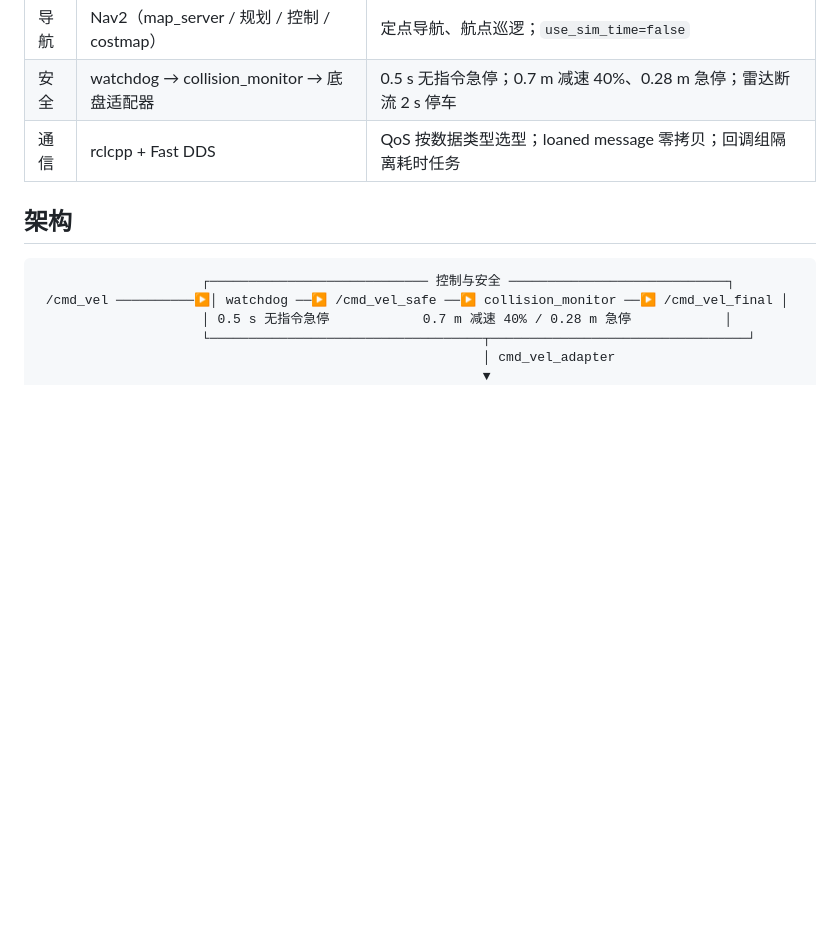
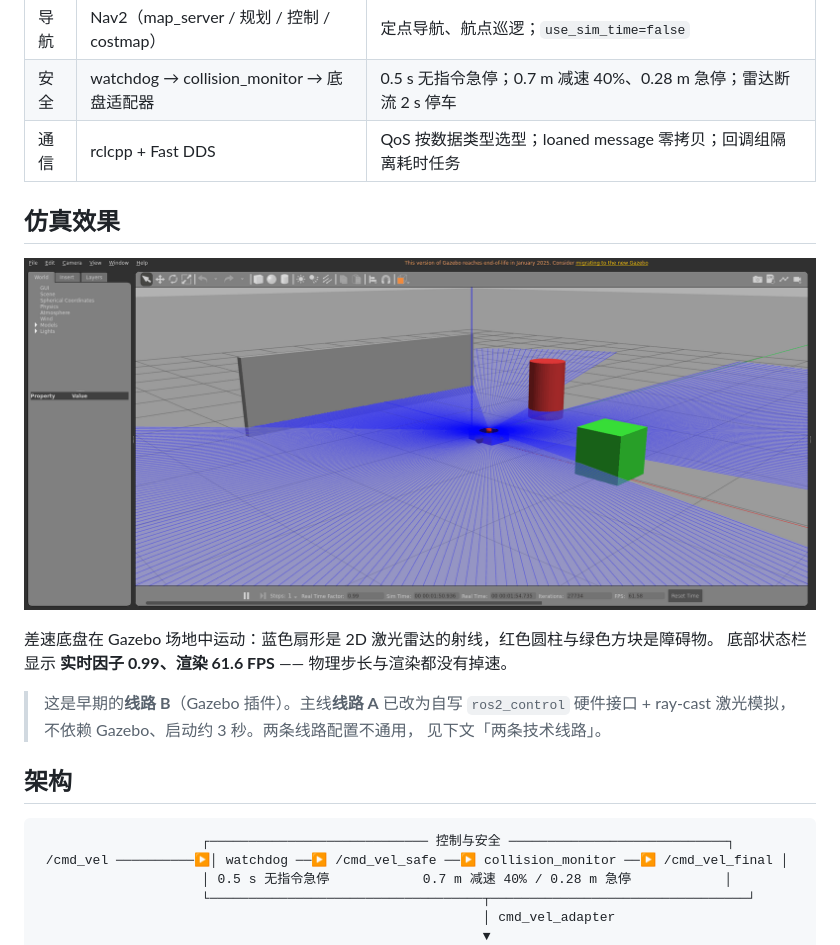
Before and after one commit to qwxj/ros2, a Markdown page: README.md, the part around the change. GitHub-like rendering; pictures changed too: docs/images/gazebo_sim.png (added); blank space fills up the shorter version.

Commit message:
docs: README 增加「仿真效果」一节，放入 Gazebo 仿真截图
docs/images/gazebo_sim.png（1918x854，118 KB）
  差速底盘在 Gazebo 场地中运行，画面里能看到：
  - 蓝色扇形：2D 激光雷达的射线
  - 红色圆柱 / 绿色方块：障碍物
  - 底部状态栏：实时因子 0.99、渲染 61.6 FPS

README 位置：能力一览之后、架构之前，读者打开第一屏就能看到实际运行效果。

图注里说明了这是早期的「线路 B」（Gazebo 插件），并指明主线「线路 A」
已改为自写 ros2_control 硬件接口 + ray-cast 激光，避免读者误以为
当前主线仍依赖 Gazebo。

图片处理：原 PNG 是 280 KB 的 RGB 图，直接 optimize 反而涨到 262 KB（无改善）。
改用调色板量化（256 色）后降到 118 KB（−58%），
分辨率保持 1918x854，截图里的细小文字仍清晰。

```diff
--- a/README.md
+++ b/README.md
@@ -13,6 +13,17 @@
 | 导航 | Nav2（map_server / 规划 / 控制 / costmap） | 定点导航、航点巡逻；`use_sim_time=false` |
 | 安全 | watchdog → collision_monitor → 底盘适配器 | 0.5 s 无指令急停；0.7 m 减速 40%、0.28 m 急停；雷达断流 2 s 停车 |
 | 通信 | rclcpp + Fast DDS | QoS 按数据类型选型；loaned message 零拷贝；回调组隔离耗时任务 |
+
+## 仿真效果
+
+![Gazebo 差速机器人仿真](docs/images/gazebo_sim.png)
+
+差速底盘在 Gazebo 场地中运动：蓝色扇形是 2D 激光雷达的射线，红色圆柱与绿色方块是障碍物。
+底部状态栏显示 **实时因子 0.99、渲染 61.6 FPS** —— 物理步长与渲染都没有掉速。
+
+> 这是早期的**线路 B**（Gazebo 插件）。主线**线路 A** 已改为自写 `ros2_control`
+> 硬件接口 + ray-cast 激光模拟，不依赖 Gazebo、启动约 3 秒。两条线路配置不通用，
+> 见下文「两条技术线路」。
 
 ## 架构
 
```
